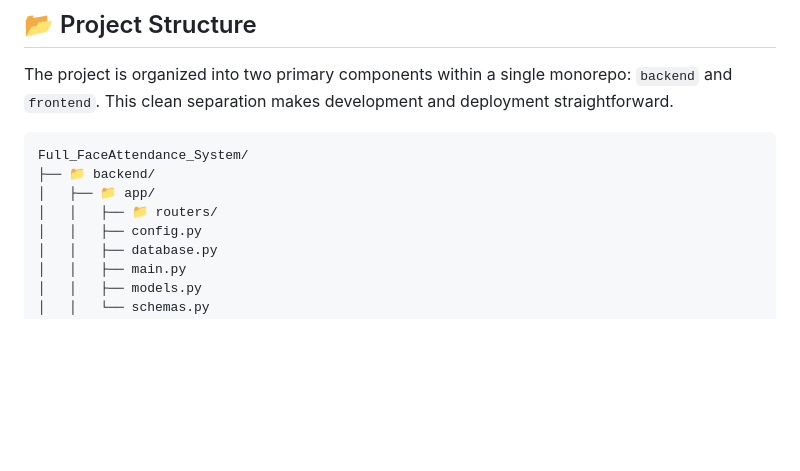
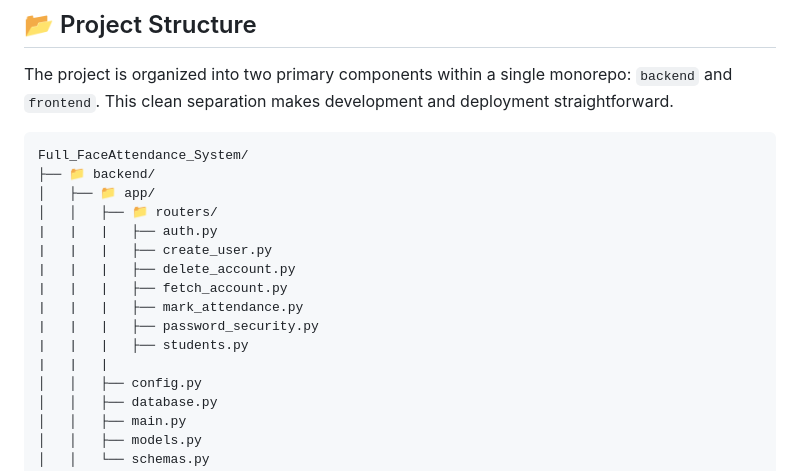
Before and after one commit to abhi-Sharma-Raun/Face-Based-Attendance-System, a Markdown page: README.md, the part around the change. Drawn GitHub-style; blank space fills up the shorter version.

```diff
--- a/README.md
+++ b/README.md
@@ -43,6 +43,14 @@ Full_FaceAttendance_System/
 ├── 📁 backend/
 │   ├── 📁 app/
 │   │   ├── 📁 routers/
+|   |   |   ├── auth.py
+|   |   |   ├── create_user.py
+|   |   |   ├── delete_account.py
+|   |   |   ├── fetch_account.py
+|   |   |   ├── mark_attendance.py
+|   |   |   ├── password_security.py
+|   |   |   ├── students.py
+|   |   |
 │   │   ├── config.py
 │   │   ├── database.py
 │   │   ├── main.py
```
